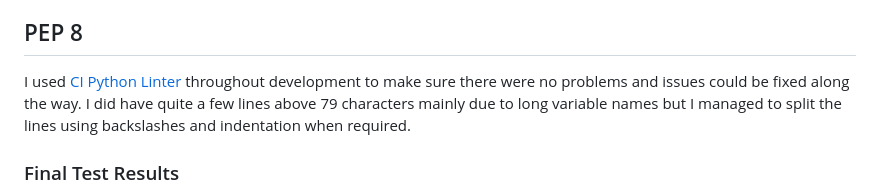
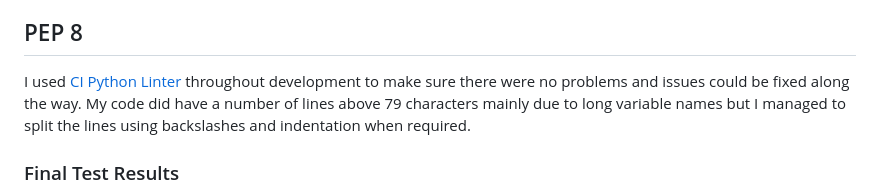
Before and after one commit to DavidDock/Battleship, a Markdown page: TESTING.md, the part around the change. Rendered like a GitHub page.

Commit message:
correct spelling and grammar in testing.md file

```diff
--- a/TESTING.md
+++ b/TESTING.md
@@ -6,7 +6,7 @@
 
 ## PEP 8
 
-I used [CI Python Linter](https://pep8ci.herokuapp.com/) throughout development to make sure there were no problems and issues could be fixed along the way. I did have quite a few lines above 79 characters mainly due to long variable names but I managed to split the lines using backslashes and indentation when required.
+I used [CI Python Linter](https://pep8ci.herokuapp.com/) throughout development to make sure there were no problems and issues could be fixed along the way. My code did have a number of lines above 79 characters mainly due to long variable names but I managed to split the lines using backslashes and indentation when required.
 
 ### Final Test Results
 
```
